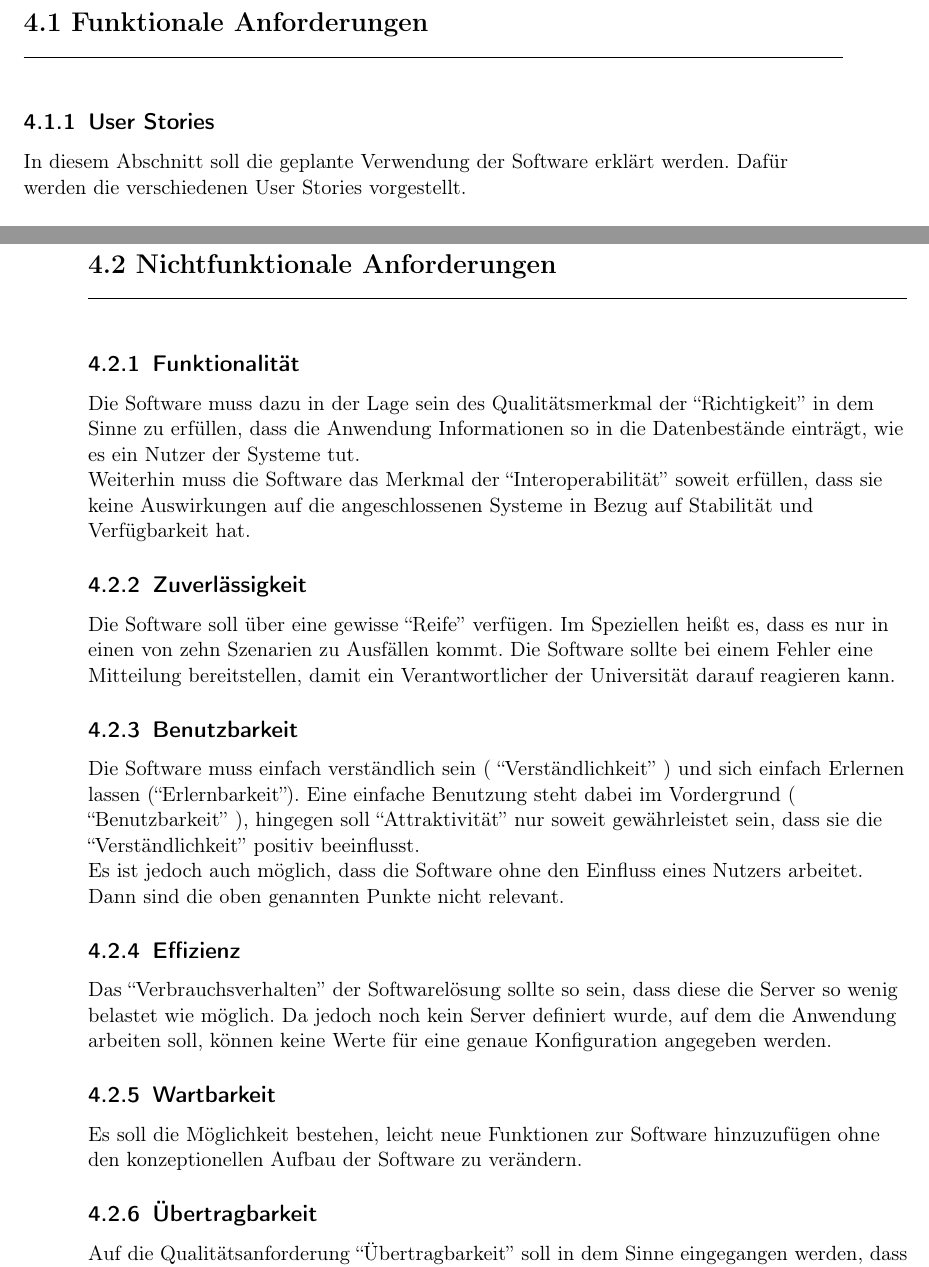
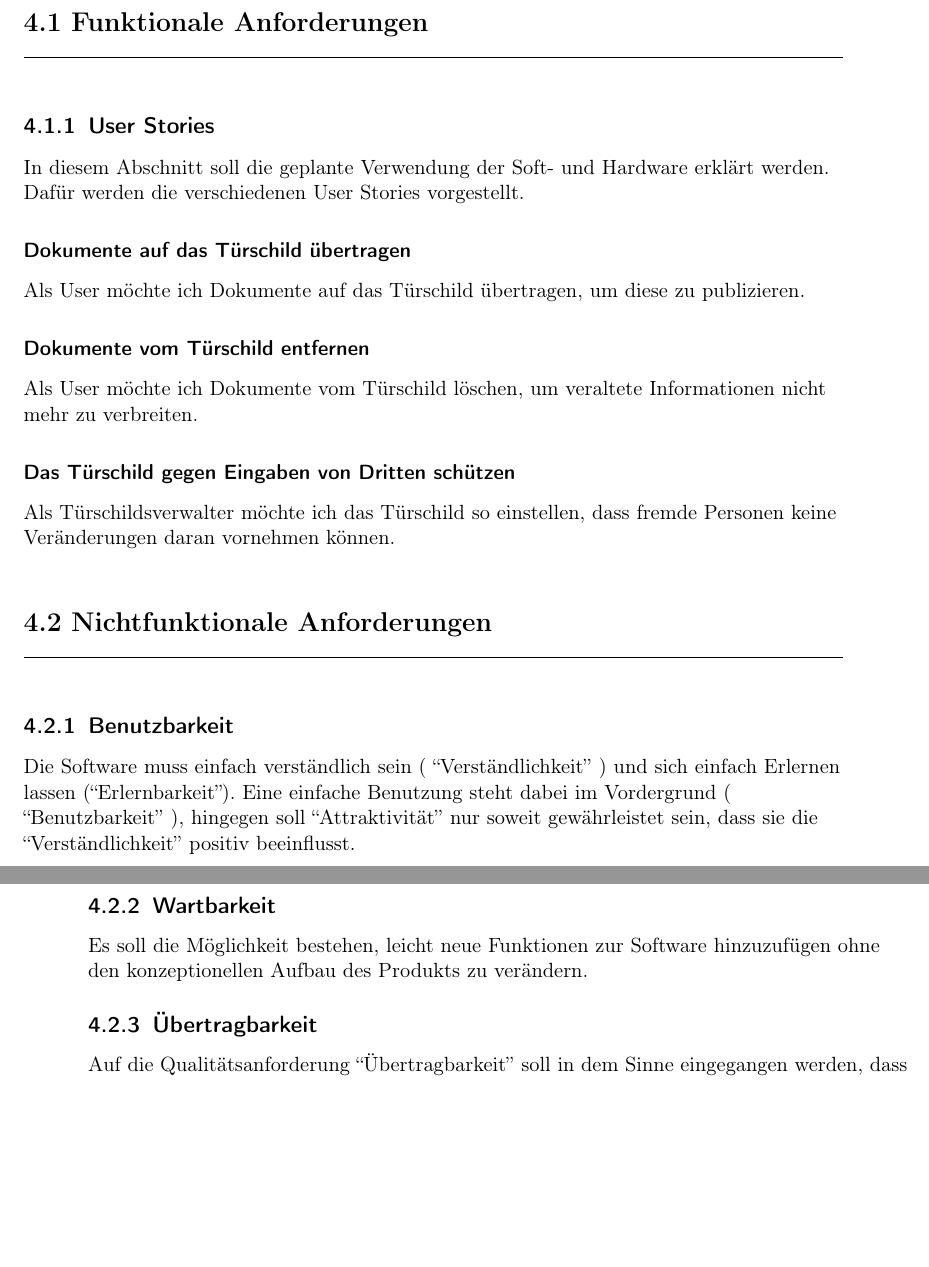
Before and after one commit to Razora/Intelligentes_Tuerschild, a LaTeX book (bachelor.tex, which reads Anforderungsdefinition.tex, UseCases.tex): two parts of pages 15 and 16 of 29, joined at a grey line, cut so that both start at the same text, the shorter picture padded with empty space. Compiled offline with pdfLaTeX.

Commit message:
Anforderungsdefinition V1 eingefügt

```diff
--- a/Anforderungsdefinition.tex
+++ b/Anforderungsdefinition.tex
@@ -19,26 +19,5 @@ Dazu werden die funktionalen Anforderungen in Form von ``User Stories'' beschrie
 \section{Nichtfunktionale Anforderungen} % (fold)
 \label{sec:Nichtfunktionale Anforderungen}
-
-\subsection{Funktionalität} % (fold)
-\label{sub:Funktionalitaet}
-
-Die Software muss dazu in der Lage sein des Qualitätsmerkmal der ``Richtigkeit'' in dem Sinne zu erfüllen, dass die Anwendung Informationen so in
-die Datenbestände einträgt, wie es ein Nutzer der Systeme tut.
-
-Weiterhin muss die Software das Merkmal der ``Interoperabilität'' soweit erfüllen, dass sie keine Auswirkungen auf die angeschlossenen Systeme in Bezug auf
-Stabilität und Verfügbarkeit hat.
-% Die Software muss dazu in der Lage sein des Qualitätsmerkmal der ``Richtigkeit'' in dem Sinne zu erfüllen,
-% dass die Anwendung vergleichbare Ergebnisse liefert wie es behandlungen an Menschen erbracht haben. (Toleranz von 1 mm Abweichung )
-% Weitreichendere Anforderungen an Interoperabilität, Sicherheit und Ordnungsmäßigkeit müssen nicht erfüllt werden.
-% subsection Funktionalität (end)
-
-\subsection{Zuverlässigkeit} % (fold)
-\label{sub:Zuverlaessigkeit}
-
-Die Software soll über eine gewisse ``Reife'' verfügen.
-Im Speziellen heißt es, dass es nur in einen von zehn Szenarien zu Ausfällen kommt.
-Die Software sollte bei einem Fehler eine Mitteilung bereitstellen, damit ein Verantwortlicher der Universität darauf reagieren kann.
-% subsection Zuverlässigkeit (end)
 
 \subsection{Benutzbarkeit} % (fold)
 \label{sub:Benutzbarkeit}
@@ -47,25 +26,13 @@ Die Software muss einfach verständlich sein ( ``Verständlichkeit'' ) und sich
 Eine einfache Benutzung steht dabei im Vordergrund ( ``Benutzbarkeit'' ), hingegen soll ``Attraktivität'' nur soweit gewährleistet sein,
 dass sie die ``Verständlichkeit'' positiv beeinflusst.
 
-Es ist jedoch auch möglich, dass die Software ohne den Einfluss eines Nutzers arbeitet. Dann sind die oben genannten Punkte nicht relevant.
-
 % subsection Benutzbarkeit (end)
 
-\subsection{Effizienz} % (fold)
-\label{sub:Effizienz}
-
-Das ``Verbrauchsverhalten'' der Softwarelösung sollte so sein, dass diese die Server so wenig belastet wie möglich.
-Da jedoch noch kein Server definiert wurde, auf dem die Anwendung arbeiten soll, können keine Werte für eine genaue Konfiguration
-angegeben werden.
-% Das ``Verbrauchsverhalten'' der Softwarelösung sollte so sein,
-% dass das fertige Programm auf einem durchschnittlichen Computer ( CPU: 2,6 GHz RAM: 2Gb ) lauffähig ist.
-% Dabei ist die Antwortzeit des Systems sollte bei einer durchschnittlichen Maschine nicht länger als 0.5 sek betragen.
-% subsection Effizienz (end)
 
 \subsection{Wartbarkeit} % (fold)
 \label{sub:Wartbarkeit}
 
-Es soll die Möglichkeit bestehen, leicht neue Funktionen zur Software hinzuzufügen ohne den konzeptionellen Aufbau der Software zu verändern.
+Es soll die Möglichkeit bestehen, leicht neue Funktionen zur Software hinzuzufügen ohne den konzeptionellen Aufbau des Produkts zu verändern.
 % subsection Wartbarkeit (end)
 
 \subsection{Übertragbarkeit} % (fold)
--- a/UseCases.tex
+++ b/UseCases.tex
@@ -2,7 +2,7 @@
 \label{sec:Usecases}
 \begin{flushleft}
 % eine einleitung wenn hier viel text folgt.
-In diesem Abschnitt soll die geplante Verwendung der Software erklärt werden.
+In diesem Abschnitt soll die geplante Verwendung der Soft- und Hardware erklärt werden.
 Dafür werden die verschiedenen User Stories vorgestellt.
 
 % warum kommt es zum einsatz ?
@@ -12,8 +12,10 @@ Dafür werden die verschiedenen User Stories vorgestellt.
 % Die ``Use cases'' für diese Softwareentwicklung sind im Appendix Abschnitt \ref{sec:Use cases} auf Seite \pageref{sec:Use cases} zu finden,
 % werden hier aus Übersichtlichkeisgründen aber kurz erklärt.
 
-\subsubsection{Daten aus HIS-LSF auslesen} % (fold)
-\label{ssub:Daten aus HIS-LSF auslesen}
-% Es sollen aus den Datenbeständen von \acs{HIS}-\acs{LSF} Informationen ausgelesen werden, die dann weiter verarbeitet werden und mit \acs{Moodle} abgeglichen werden.
-Als User möchte ich Informationen aus den Datenbeständen von \acs{HIS}-\acs{LSF} auslesen, um diese an die Datenverarbeitung zu übertragen.
+\subsubsection{Dokumente auf das Türschild übertragen} % (fold)
+\label{ssub:Daten auf das Türschild übertragen}
+Als User möchte ich Dokumente auf das Türschild übertragen, um diese zu publizieren.
 
+\subsubsection{Dokumente vom Türschild entfernen}
+\label{ssub:Dokumente vom Speicher des Türschilds entfernen}
+Als User möchte ich Dokumente vom Türschild löschen, um veraltete Informationen nicht mehr zu verbreiten.
@@ -24 +22,5 @@ Als User möchte ich Informationen aus den Datenbeständen von \acs{Moodle} ausl
 
+\subsubsection{Das Türschild gegen Eingaben von Dritten schützen}
+\label{ssub:Das Türschild gegen Eingaben von Dritten schützen}
+Als Türschildsverwalter möchte ich das Türschild so einstellen, dass fremde Personen keine Veränderungen daran vornehmen können.
+\newline
```
Also changed, not shown: Anforderungsdefinition.tex (2 more changed lines), UseCases.tex (14 more changed lines).
